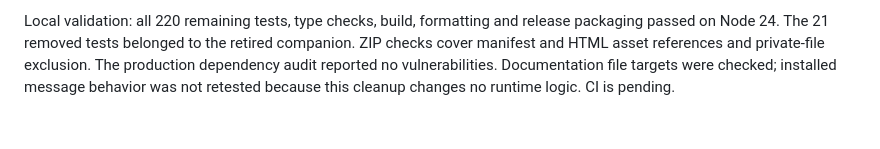
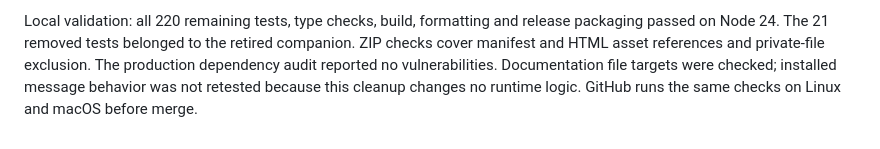
Before and after one commit to nishu-builder/beeper-muse, a Markdown page: docs/parity.md, the part around the change. GitHub-like rendering.

Commit message:
Keep cleanup validation notes current

```diff
--- a/docs/parity.md
+++ b/docs/parity.md
@@ -133,4 +133,5 @@ release packaging passed on Node 24. The 21 removed tests belonged to the retire
 companion. ZIP checks cover manifest and HTML asset references and private-file
 exclusion. The production dependency audit reported no vulnerabilities.
 Documentation file targets were checked; installed message behavior was not
-retested because this cleanup changes no runtime logic. CI is pending.
+retested because this cleanup changes no runtime logic. GitHub runs the same
+checks on Linux and macOS before merge.
```
